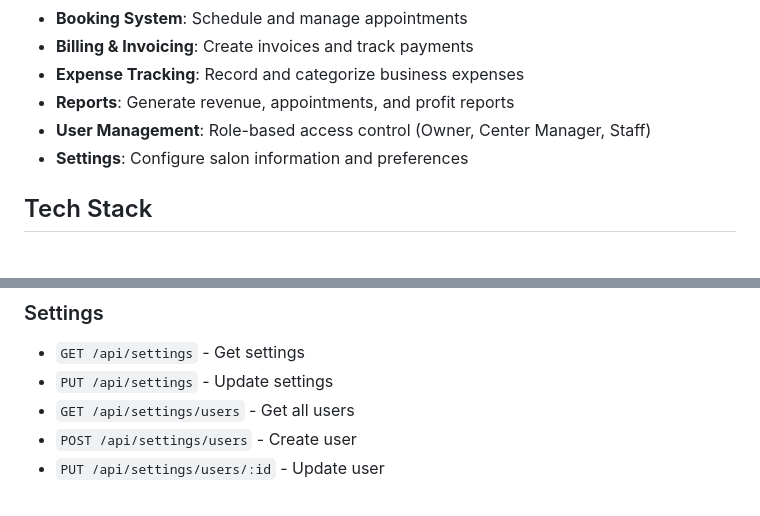
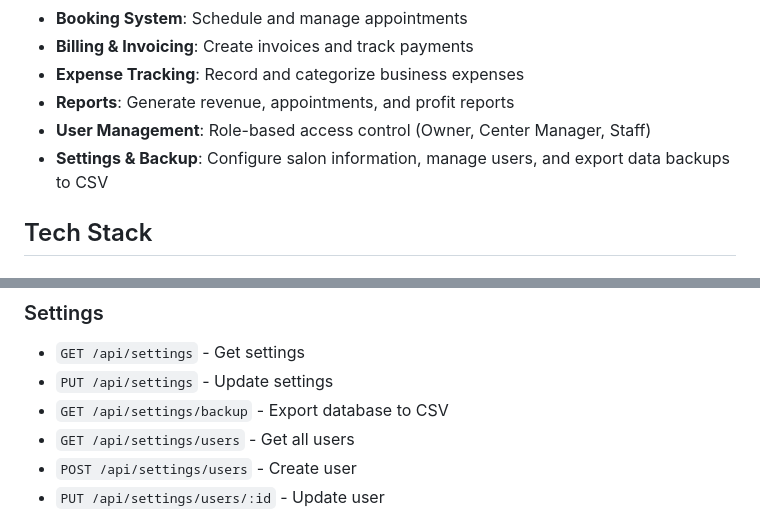
Before and after one commit to gayatrid-byte/spa_6, a Markdown page: README.md, 2 parts joined by grey strips. Drawn GitHub-style.

Commit message:
feat: enhance settings to include user management and data backup, and add a new API endpoint for exporting data to CSV.

```diff
--- a/README.md
+++ b/README.md
@@ -12,7 +12,7 @@ A comprehensive salon management system built with Node.js, Express, MySQL, and
 -   **Expense Tracking**: Record and categorize business expenses
 -   **Reports**: Generate revenue, appointments, and profit reports
 -   **User Management**: Role-based access control (Owner, Center Manager, Staff)
--   **Settings**: Configure salon information and preferences
+-   **Settings & Backup**: Configure salon information, manage users, and export data backups to CSV
 
 ## Tech Stack
 
@@ -273,6 +273,7 @@ salon-management-system/
 
 -   `GET /api/settings` - Get settings
 -   `PUT /api/settings` - Update settings
+-   `GET /api/settings/backup` - Export database to CSV
 -   `GET /api/settings/users` - Get all users
 -   `POST /api/settings/users` - Create user
 -   `PUT /api/settings/users/:id` - Update user
```
